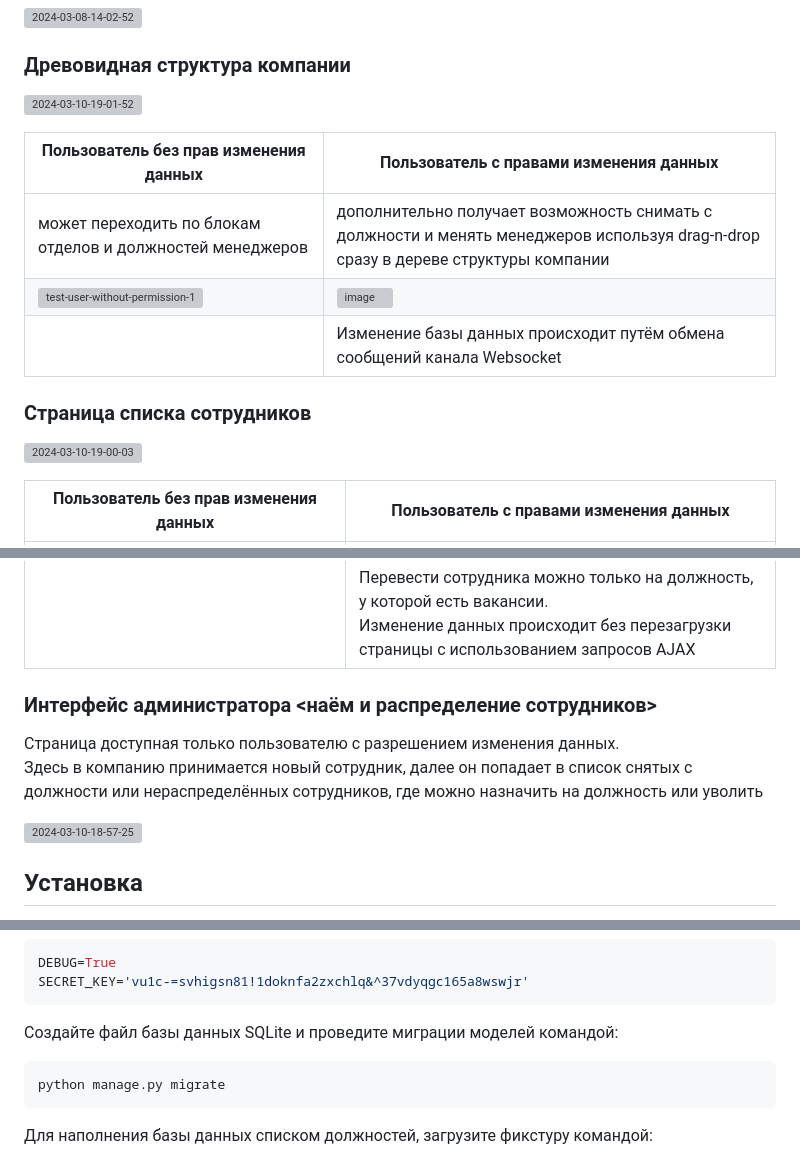
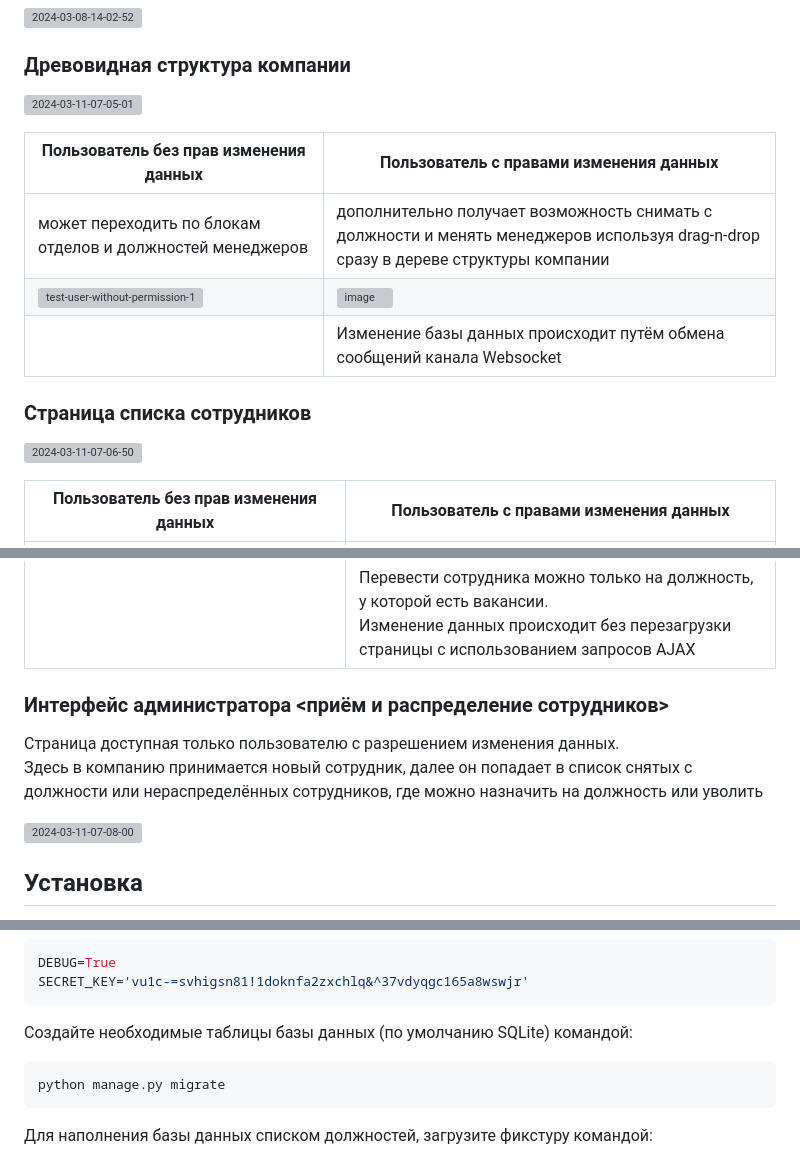
Before and after one commit to SwedL/industrial-company, a Markdown page: README.md, 3 parts joined by grey strips. GitHub-like rendering; grey boxes are pictures that could not be loaded.

````diff
--- a/README.md
+++ b/README.md
@@ -24,7 +24,7 @@
 
 ### Древовидная структура компании
 
-<a href="https://ibb.co/vhSWD9r"><img src="https://i.ibb.co/bFkV7ty/2024-03-10-19-01-52.png" alt="2024-03-10-19-01-52" border="0"></a>
+<a href="https://ibb.co/nMPZBbq"><img src="https://i.ibb.co/HTh1CVL/2024-03-11-07-05-01.png" alt="2024-03-11-07-05-01" border="0"></a>
 
 <table>
    <thead>
@@ -61,7 +61,7 @@
 </table>
 
 ### Страница списка сотрудников
-<a href="https://ibb.co/Sm2sKTC"><img src="https://i.ibb.co/T0ZvHX3/2024-03-10-19-00-03.png" alt="2024-03-10-19-00-03" border="0"></a>
+<a href="https://ibb.co/s5jpDFV"><img src="https://i.ibb.co/TKcDnHg/2024-03-11-07-06-50.png" alt="2024-03-11-07-06-50" border="0"></a>
 <table>
    <thead>
    <tr>
@@ -97,13 +97,11 @@
    </tbody>
 </table>
 
-### Интерфейс администратора <наём и распределение сотрудников>
+### Интерфейс администратора <приём и распределение сотрудников>
 Страница доступная только пользователю с разрешением изменения данных. <br>
 Здесь в компанию принимается новый сотрудник, далее он попадает в список снятых с должности или нераспределённых сотрудников, где можно назначить на должность или уволить
 
-
-<a href="https://ibb.co/mSLCRCX"><img src="https://i.ibb.co/7bwJSJR/2024-03-10-18-57-25.png" alt="2024-03-10-18-57-25" border="0"></a>
-
+<a href="https://ibb.co/hFk6hyk"><img src="https://i.ibb.co/yFD9GXD/2024-03-11-07-08-00.png" alt="2024-03-11-07-08-00" border="0"></a>
 
 
 ## Установка
@@ -141,7 +139,7 @@ DEBUG=True
 SECRET_KEY='vu1c-=svhigsn81!1doknfa2zxchlq&^37vdyqgc165a8wswjr'
 ```
 
-Создайте файл базы данных SQLite и проведите миграции моделей командой:
+Создайте необходимые таблицы базы данных (по умолчанию SQLite) командой:
 ```sh
 python manage.py migrate
 ```
````
